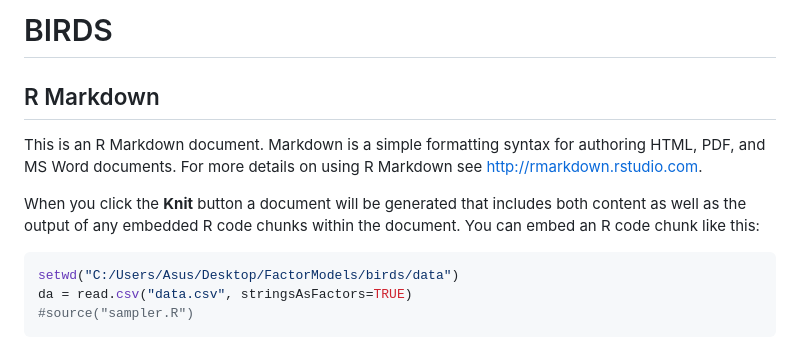
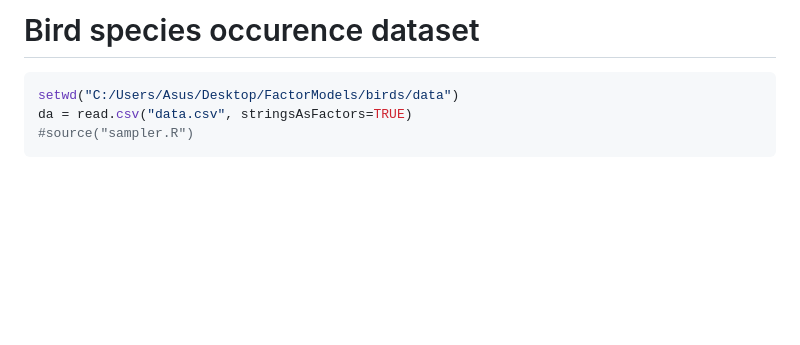
Before and after one commit to elenabortolato/APAFA, a Markdown page: Real_data/birds/birdsmd.md, the part around the change. Rendered like a GitHub page; blank space fills up the shorter version.

````diff
--- a/Real_data/birds/birdsmd.md
+++ b/Real_data/birds/birdsmd.md
@@ -1,16 +1,6 @@
-BIRDS
+Bird species occurence dataset
 ================
 
-
-## R Markdown
-
-This is an R Markdown document. Markdown is a simple formatting syntax
-for authoring HTML, PDF, and MS Word documents. For more details on
-using R Markdown see <http://rmarkdown.rstudio.com>.
-
-When you click the **Knit** button a document will be generated that
-includes both content as well as the output of any embedded R code
-chunks within the document. You can embed an R code chunk like this:
 
 ``` r
 setwd("C:/Users/Asus/Desktop/FactorModels/birds/data")
````
